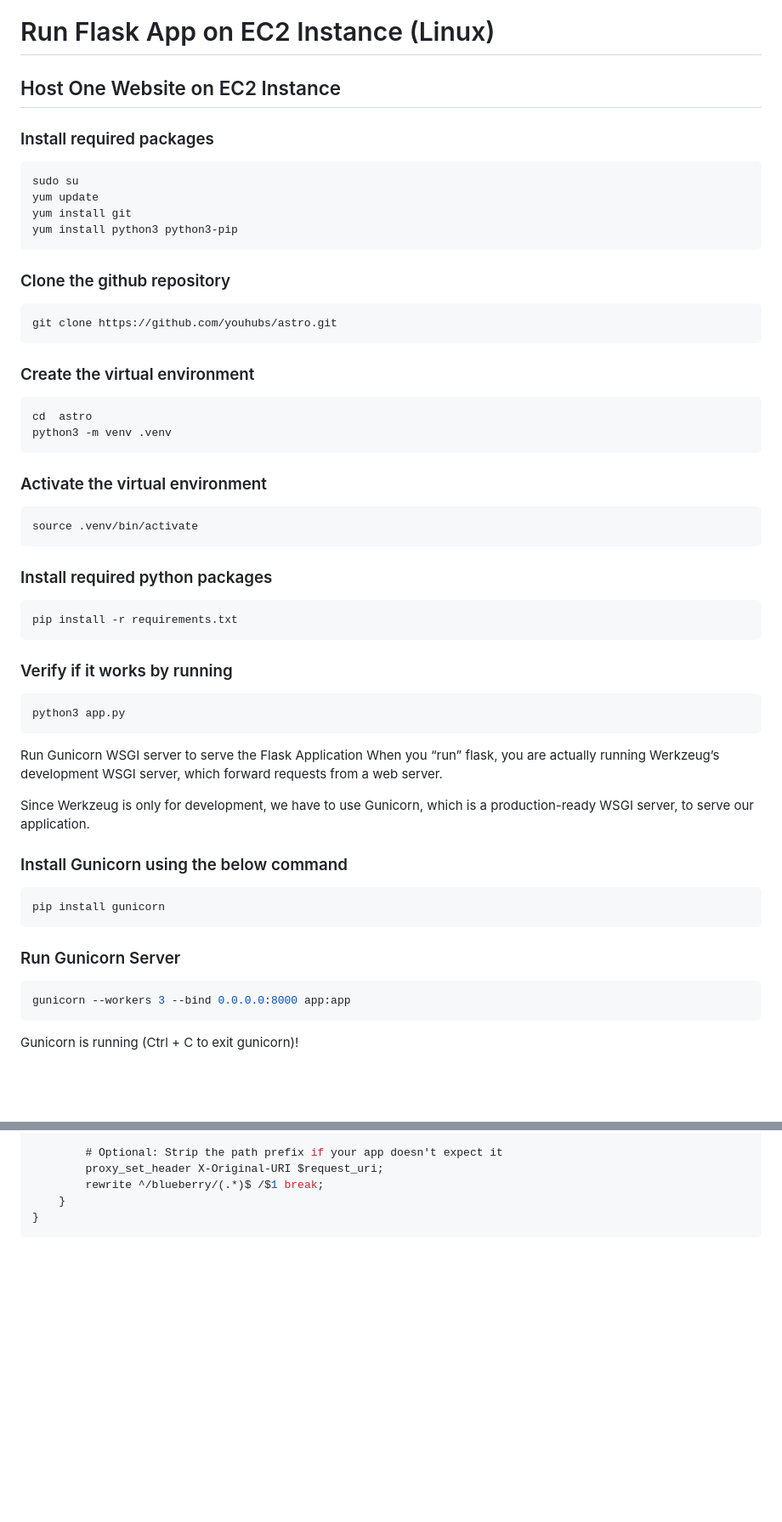
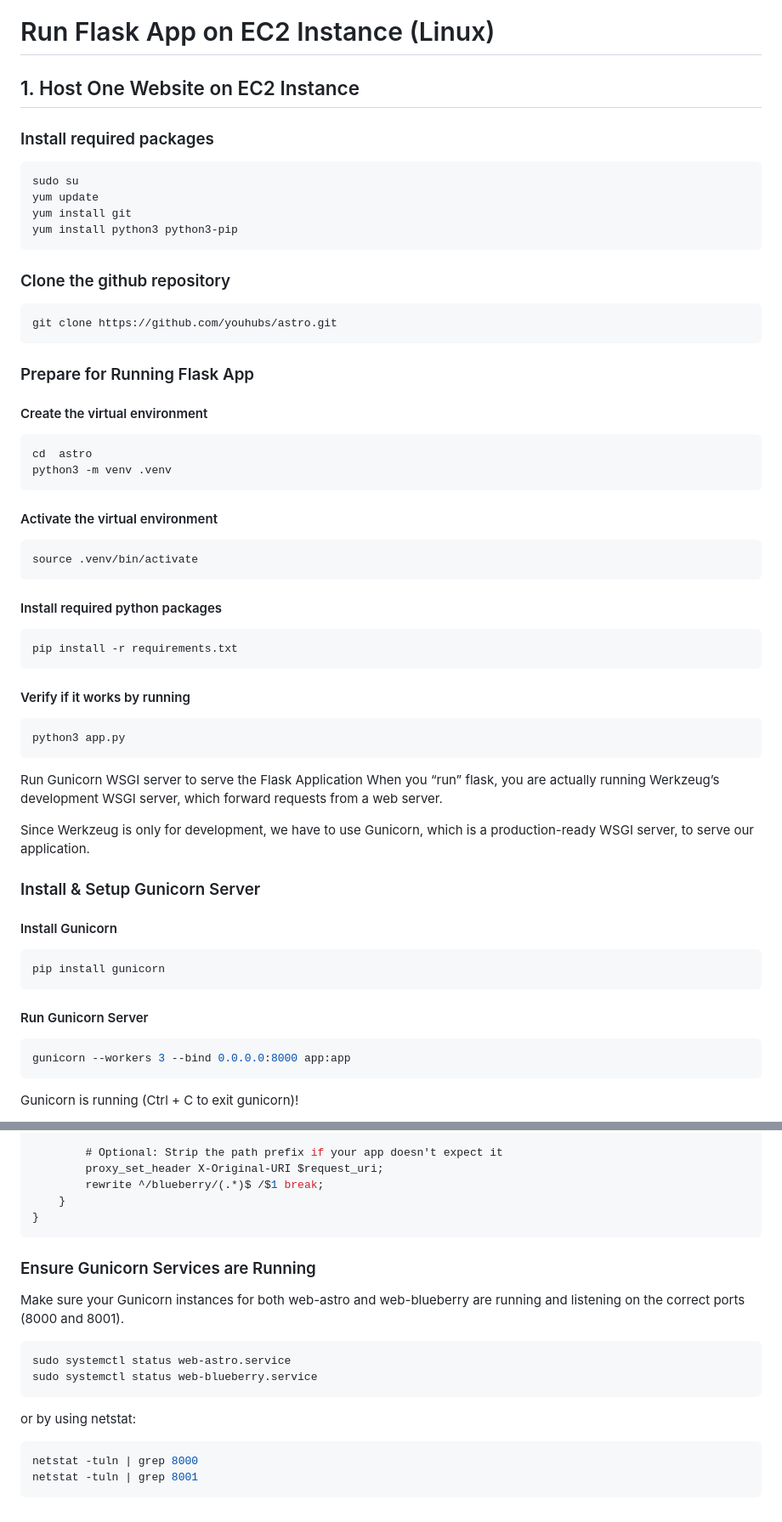
Before and after one commit to youhubs/astro, a Markdown page: README.md, 2 parts joined by grey strips. Shown: that part at 85% size. GitHub-like rendering; blank space fills up the shorter version.

````diff
--- a/README.md
+++ b/README.md
@@ -1,6 +1,6 @@
 # Run Flask App on EC2 Instance (Linux)
 
-## Host One Website on EC2 Instance
+## 1. Host One Website on EC2 Instance
 
 ### Install required packages
 
@@ -17,26 +17,28 @@ yum install python3 python3-pip
 git clone https://github.com/youhubs/astro.git
 ```
 
-### Create the virtual environment
+### Prepare for Running Flask App
+
+#### Create the virtual environment
 
 ```bash
 cd  astro
 python3 -m venv .venv
 ```
 
-### Activate the virtual environment
+#### Activate the virtual environment
 
 ```bash
 source .venv/bin/activate
 ```
 
-### Install required python packages
+#### Install required python packages
 
 ```bash
 pip install -r requirements.txt
 ```
 
-### Verify if it works by running
+#### Verify if it works by running
 
 ```bash
 python3 app.py
@@ -47,13 +49,15 @@ When you “run” flask, you are actually running Werkzeug’s development WSGI
 
 Since Werkzeug is only for development, we have to use Gunicorn, which is a production-ready WSGI server, to serve our application.
 
-### Install Gunicorn using the below command
+### Install & Setup Gunicorn Server
+
+#### Install Gunicorn
 
 ```bash
 pip install gunicorn
 ```
 
-### Run Gunicorn Server
+#### Run Gunicorn Server
 
 ```bash
 gunicorn --workers 3 --bind 0.0.0.0:8000 app:app
@@ -256,3 +260,19 @@ server {
     }
 }
 ```
+
+### Ensure Gunicorn Services are Running
+
+Make sure your Gunicorn instances for both web-astro and web-blueberry are running and listening on the correct ports (8000 and 8001).
+
+```bash
+sudo systemctl status web-astro.service
+sudo systemctl status web-blueberry.service
+```
+
+or by using netstat:
+
+```bash
+netstat -tuln | grep 8000
+netstat -tuln | grep 8001
+```
````
Also changed, not shown: other parts of README.md (+25 -25 lines).
